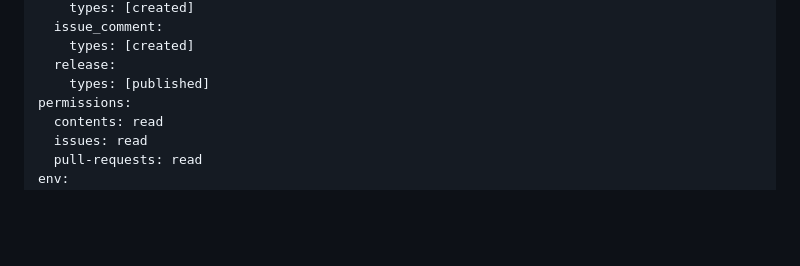
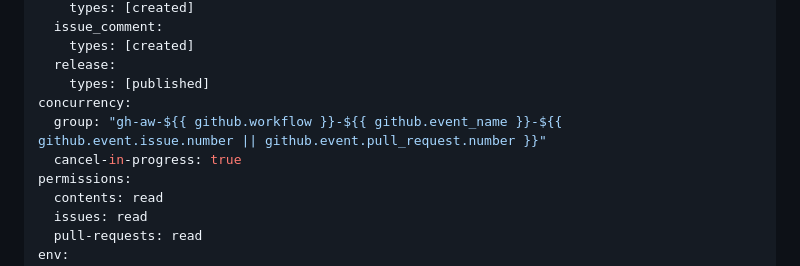
Before and after one commit to e-straight/heartbeat, a Markdown page: workflows/heartbeat.md, the part around the change. Rendered like a GitHub page; blank space fills up the shorter version.

Commit message:
Fix concurrency group to prevent cross-event cancellation
Add event_name to the concurrency group key so that simultaneous
events for the same PR/issue number (e.g. pull_request closed,
issue_comment created, issues closed) each get their own concurrency
lane instead of cancelling each other.

Fixes #5

```diff
--- a/workflows/heartbeat.md
+++ b/workflows/heartbeat.md
@@ -13,6 +13,9 @@ on:
     types: [created]
   release:
     types: [published]
+concurrency:
+  group: "gh-aw-${{ github.workflow }}-${{ github.event_name }}-${{ github.event.issue.number || github.event.pull_request.number }}"
+  cancel-in-progress: true
 permissions:
   contents: read
   issues: read
```
